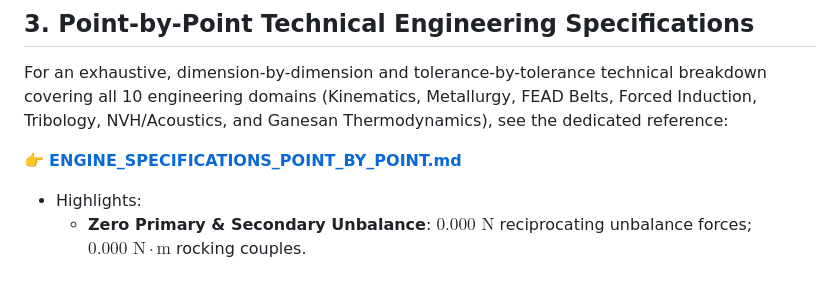
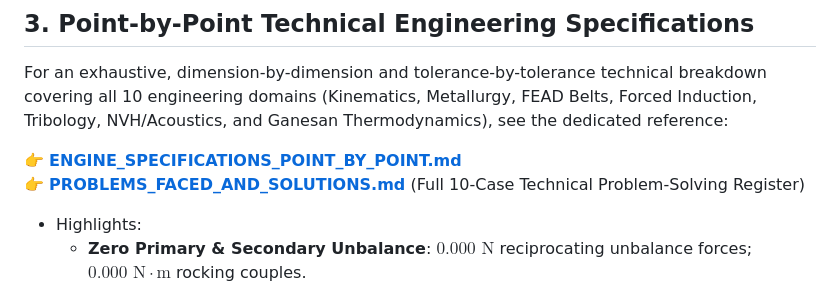
Before and after one commit to hrlpavan/hrl-x-rolls-royce, a Markdown page: README.md, the part around the change. GitHub-like rendering.

Commit message:
docs: add comprehensive engineering problem-solving register (PROBLEMS_FACED_AND_SOLUTIONS.md)

```diff
--- a/README.md
+++ b/README.md
@@ -47,6 +47,7 @@ The **HRL x Rolls-Royce Bespoke 6¾ Litre Twin-Turbo V12 Interactive Platform**
 For an exhaustive, dimension-by-dimension and tolerance-by-tolerance technical breakdown covering all 10 engineering domains (Kinematics, Metallurgy, FEAD Belts, Forced Induction, Tribology, NVH/Acoustics, and Ganesan Thermodynamics), see the dedicated reference:
 
 👉 **[ENGINE_SPECIFICATIONS_POINT_BY_POINT.md](./ENGINE_SPECIFICATIONS_POINT_BY_POINT.md)**
+👉 **[PROBLEMS_FACED_AND_SOLUTIONS.md](./PROBLEMS_FACED_AND_SOLUTIONS.md)** (Full 10-Case Technical Problem-Solving Register)
 
 * Highlights:
   * **Zero Primary & Secondary Unbalance**: $0.000\text{ N}$ reciprocating unbalance forces; $0.000\text{ N}\cdot\text{m}$ rocking couples.
```
Also changed, not shown: PROBLEMS_FACED_AND_SOLUTIONS.md (added, +250 -0 lines), docs/PROBLEMS_FACED_AND_SOLUTIONS.md (added, +250 -0 lines).
